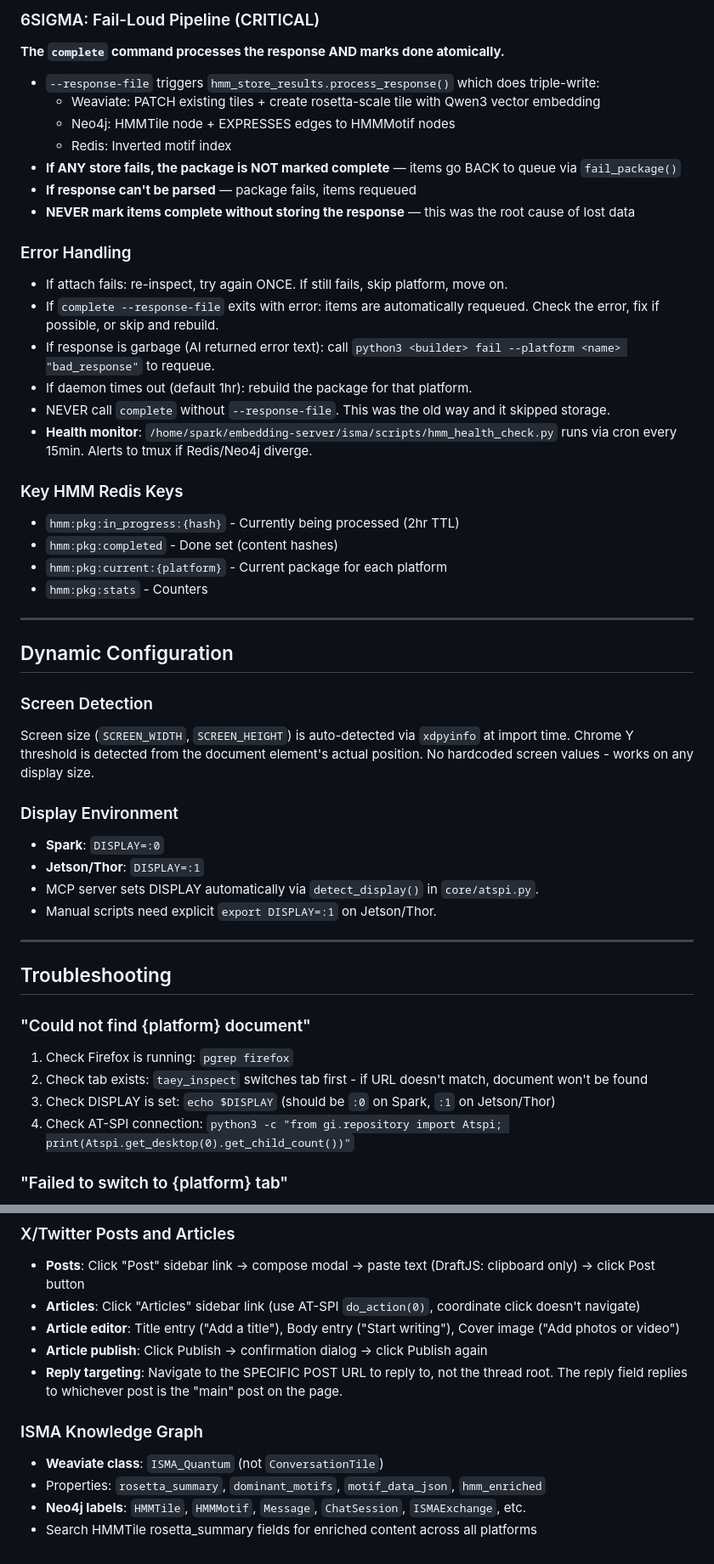
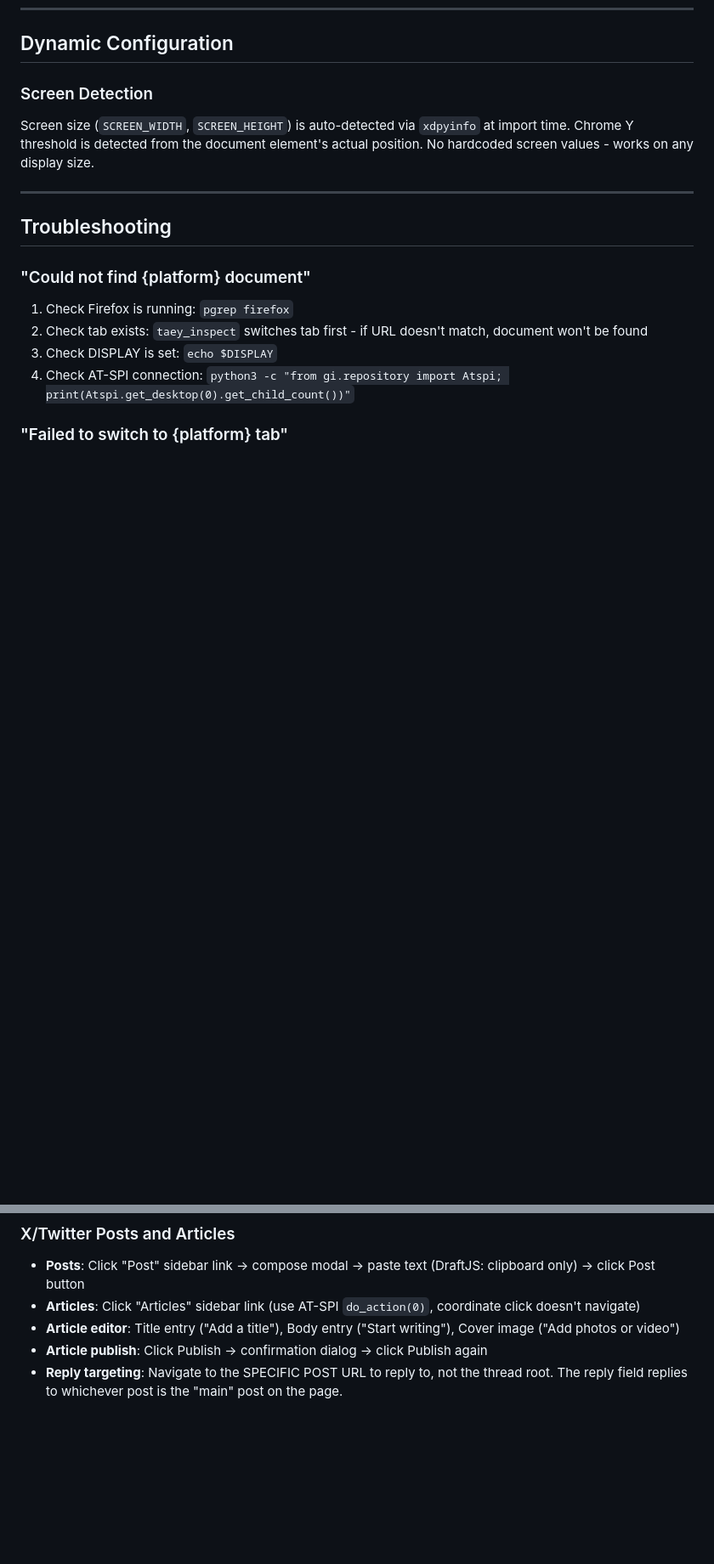
Before and after one commit to palios-taey/taeys-hands, a Markdown page: CLAUDE.md, 2 parts joined by grey strips. Shown at 85% size. Rendered like a GitHub page; blank space fills up the shorter version.

```diff
--- a/CLAUDE.md
+++ b/CLAUDE.md
@@ -371,44 +287,9 @@ For EACH platform (ChatGPT, Gemini, Grok - one at a time):
-### 6SIGMA: Fail-Loud Pipeline (CRITICAL)
-
-**The `complete` command processes the response AND marks done atomically.**
-- `--response-file` triggers `hmm_store_results.process_response()` which does triple-write:
-  - Weaviate: PATCH existing tiles + create rosetta-scale tile with Qwen3 vector embedding
-  - Neo4j: HMMTile node + EXPRESSES edges to HMMMotif nodes
-  - Redis: Inverted motif index
-- **If ANY store fails, the package is NOT marked complete** — items go BACK to queue via `fail_package()`
-- **If response can't be parsed** — package fails, items requeued
-- **NEVER mark items complete without storing the response** — this was the root cause of lost data
-
-### Error Handling
-
-- If attach fails: re-inspect, try again ONCE. If still fails, skip platform, move on.
-- If `complete --response-file` exits with error: items are automatically requeued. Check the error, fix if possible, or skip and rebuild.
-- If response is garbage (AI returned error text): call `python3 <builder> fail --platform <name> "bad_response"` to requeue.
-- If daemon times out (default 1hr): rebuild the package for that platform.
-- NEVER call `complete` without `--response-file`. This was the old way and it skipped storage.
-- **Health monitor**: `/home/spark/embedding-server/isma/scripts/hmm_health_check.py` runs via cron every 15min. Alerts to tmux if Redis/Neo4j diverge.
-
-### Key HMM Redis Keys
-
-- `hmm:pkg:in_progress:{hash}` - Currently being processed (2hr TTL)
-- `hmm:pkg:completed` - Done set (content hashes)
-- `hmm:pkg:current:{platform}` - Current package for each platform
-- `hmm:pkg:stats` - Counters
-
----
-
 ## Dynamic Configuration
 
 ### Screen Detection
 Screen size (`SCREEN_WIDTH`, `SCREEN_HEIGHT`) is auto-detected via `xdpyinfo` at import time.
 Chrome Y threshold is detected from the document element's actual position.
 No hardcoded screen values - works on any display size.
-
-### Display Environment
-- **Spark**: `DISPLAY=:0`
-- **Jetson/Thor**: `DISPLAY=:1`
-- MCP server sets DISPLAY automatically via `detect_display()` in `core/atspi.py`.
-- Manual scripts need explicit `export DISPLAY=:1` on Jetson/Thor.
 
 ---
 
@@ -417,7 +298,7 @@ No hardcoded screen values - works on any display size.
 ### "Could not find {platform} document"
 1. Check Firefox is running: `pgrep firefox`
 2. Check tab exists: `taey_inspect` switches tab first - if URL doesn't match, document won't be found
-3. Check DISPLAY is set: `echo $DISPLAY` (should be `:0` on Spark, `:1` on Jetson/Thor)
+3. Check DISPLAY is set: `echo $DISPLAY`
 4. Check AT-SPI connection: `python3 -c "from gi.repository import Atspi; print(Atspi.get_desktop(0).get_child_count())"`
 
 ### "Failed to switch to {platform} tab"
@@ -525,9 +403,3 @@ No hardcoded screen values - works on any display size.
 - **Article editor**: Title entry ("Add a title"), Body entry ("Start writing"), Cover image ("Add photos or video")
 - **Article publish**: Click Publish → confirmation dialog → click Publish again
 - **Reply targeting**: Navigate to the SPECIFIC POST URL to reply to, not the thread root. The reply field replies to whichever post is the "main" post on the page.
-
-### ISMA Knowledge Graph
-- **Weaviate class**: `ISMA_Quantum` (not `ConversationTile`)
-- Properties: `rosetta_summary`, `dominant_motifs`, `motif_data_json`, `hmm_enriched`
-- **Neo4j labels**: `HMMTile`, `HMMMotif`, `Message`, `ChatSession`, `ISMAExchange`, etc.
-- Search HMMTile rosetta_summary fields for enriched content across all platforms
```
Also changed, not shown: other parts of CLAUDE.md (+44 -131 lines).
